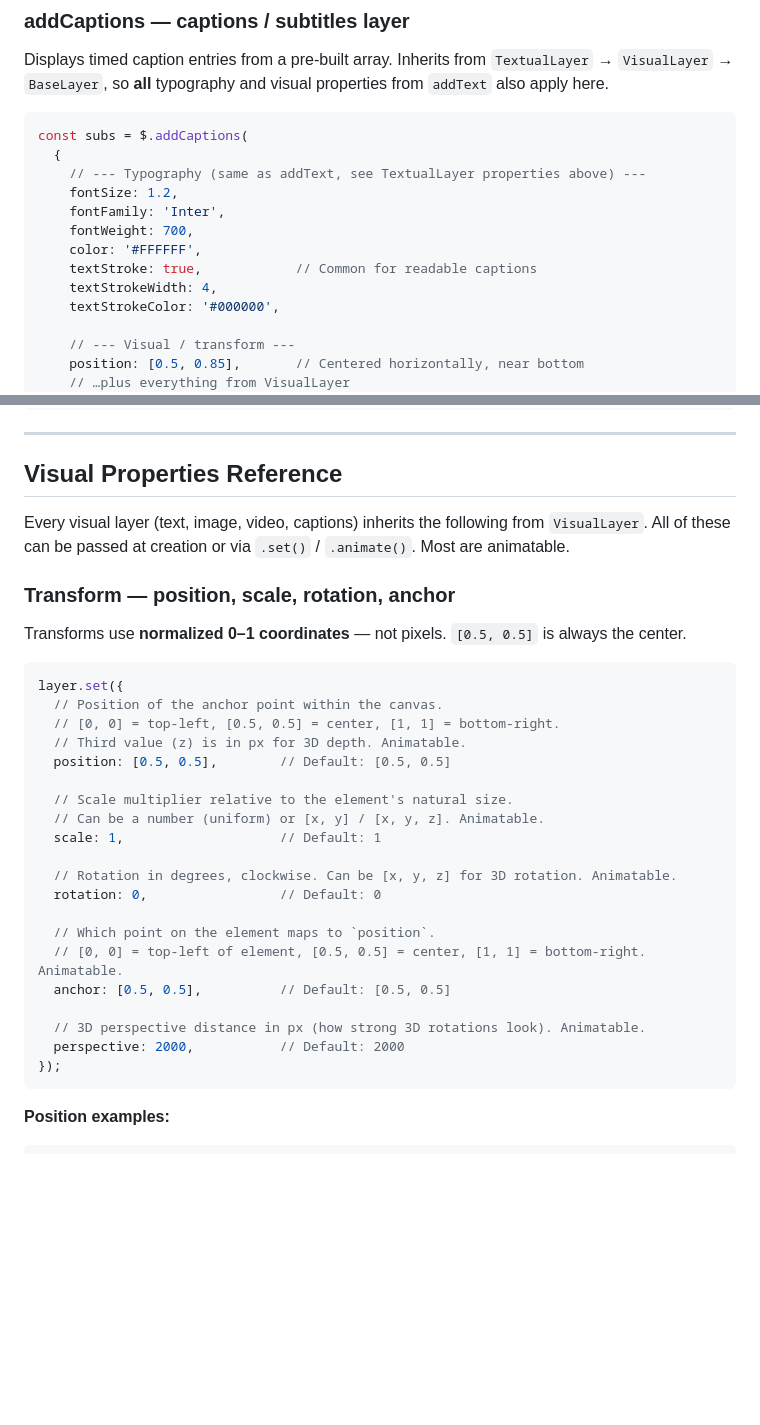
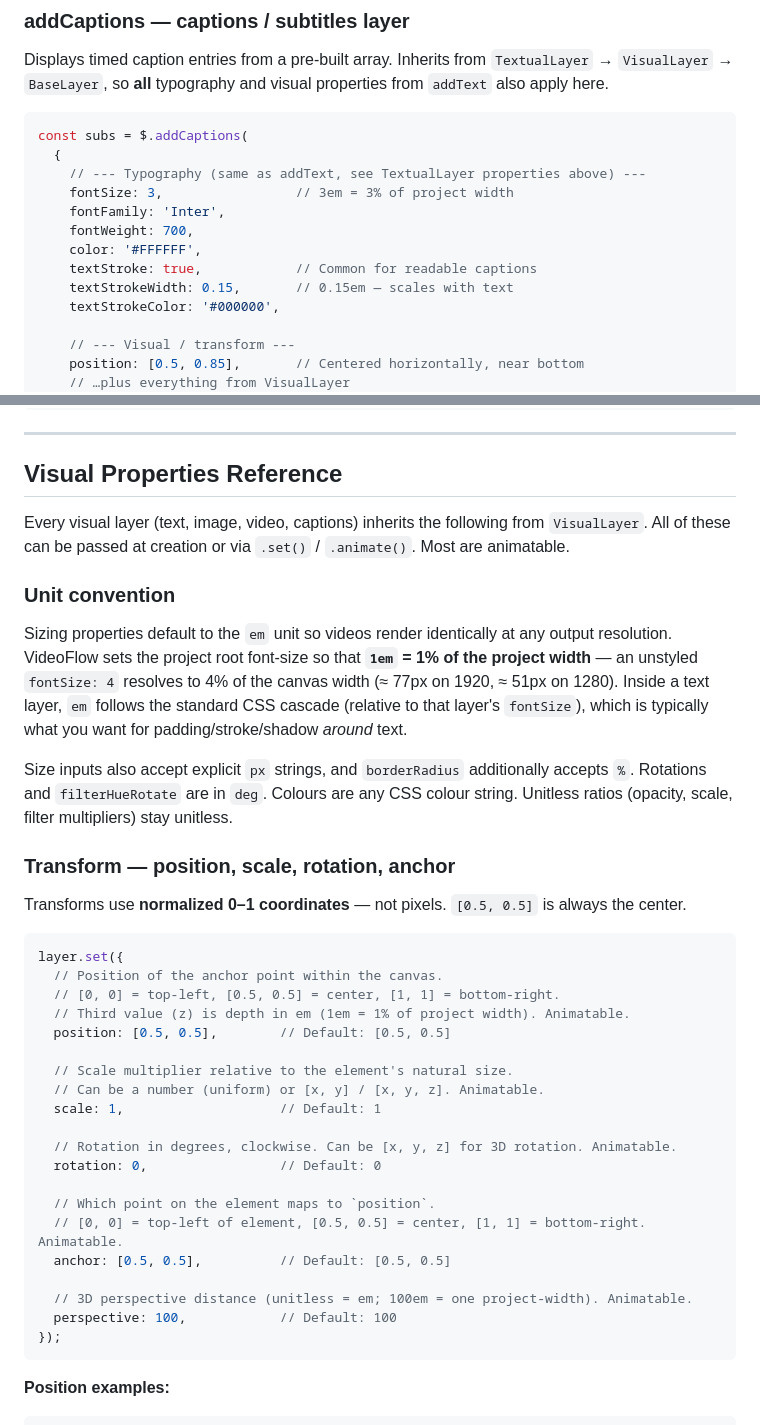
Before and after one commit to ybouane/VideoFlow, a Markdown page: src/core/README.md, 2 parts joined by grey strips. GitHub-like rendering; blank space fills up the shorter version.

````diff
--- a/src/core/README.md
+++ b/src/core/README.md
@@ -282,12 +283,12 @@ Displays timed caption entries from a pre-built array. Inherits from `TextualLay
 const subs = $.addCaptions(
   {
     // --- Typography (same as addText, see TextualLayer properties above) ---
-    fontSize: 1.2,
+    fontSize: 3,                 // 3em = 3% of project width
     fontFamily: 'Inter',
     fontWeight: 700,
     color: '#FFFFFF',
     textStroke: true,            // Common for readable captions
-    textStrokeWidth: 4,
+    textStrokeWidth: 0.15,       // 0.15em — scales with text
     textStrokeColor: '#000000',
 
     // --- Visual / transform ---
@@ -316,6 +317,20 @@ const subs = $.addCaptions(
 
 Every visual layer (text, image, video, captions) inherits the following from `VisualLayer`. All of these can be passed at creation or via `.set()` / `.animate()`. Most are animatable.
 
+### Unit convention
+
+Sizing properties default to the `em` unit so videos render identically at any
+output resolution. VideoFlow sets the project root font-size so that **`1em`
+= 1% of the project width** — an unstyled `fontSize: 4` resolves to 4% of the
+canvas width (≈ 77px on 1920, ≈ 51px on 1280). Inside a text layer, `em`
+follows the standard CSS cascade (relative to that layer's `fontSize`), which
+is typically what you want for padding/stroke/shadow *around* text.
+
+Size inputs also accept explicit `px` strings, and `borderRadius` additionally
+accepts `%`. Rotations and `filterHueRotate` are in `deg`. Colours are any CSS
+colour string. Unitless ratios (opacity, scale, filter multipliers) stay
+unitless.
+
 ### Transform — position, scale, rotation, anchor
 
 Transforms use **normalized 0–1 coordinates** — not pixels. `[0.5, 0.5]` is always the center.
@@ -324,7 +339,7 @@ Transforms use **normalized 0–1 coordinates** — not pixels. `[0.5, 0.5]` is
 layer.set({
   // Position of the anchor point within the canvas.
   // [0, 0] = top-left, [0.5, 0.5] = center, [1, 1] = bottom-right.
-  // Third value (z) is in px for 3D depth. Animatable.
+  // Third value (z) is depth in em (1em = 1% of project width). Animatable.
   position: [0.5, 0.5],        // Default: [0.5, 0.5]
 
   // Scale multiplier relative to the element's natural size.
@@ -338,8 +353,8 @@ layer.set({
   // [0, 0] = top-left of element, [0.5, 0.5] = center, [1, 1] = bottom-right. Animatable.
   anchor: [0.5, 0.5],          // Default: [0.5, 0.5]
 
-  // 3D perspective distance in px (how strong 3D rotations look). Animatable.
-  perspective: 2000,           // Default: 2000
+  // 3D perspective distance (unitless = em; 100em = one project-width). Animatable.
+  perspective: 100,            // Default: 100
 });
 ```
 
````
Also changed, not shown: other parts of src/core/README.md (+17 -16 lines), README.md (+7 -3 lines).
